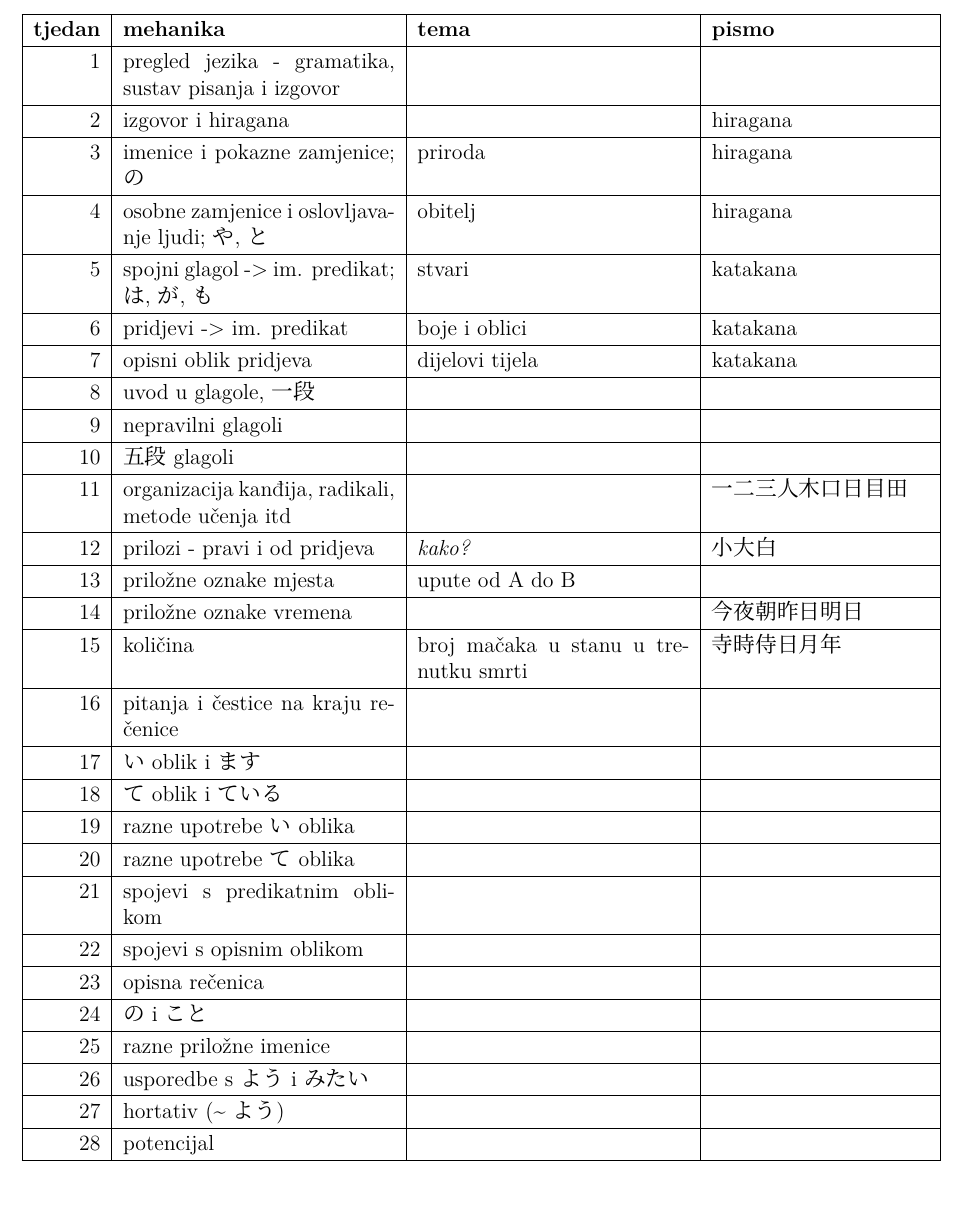
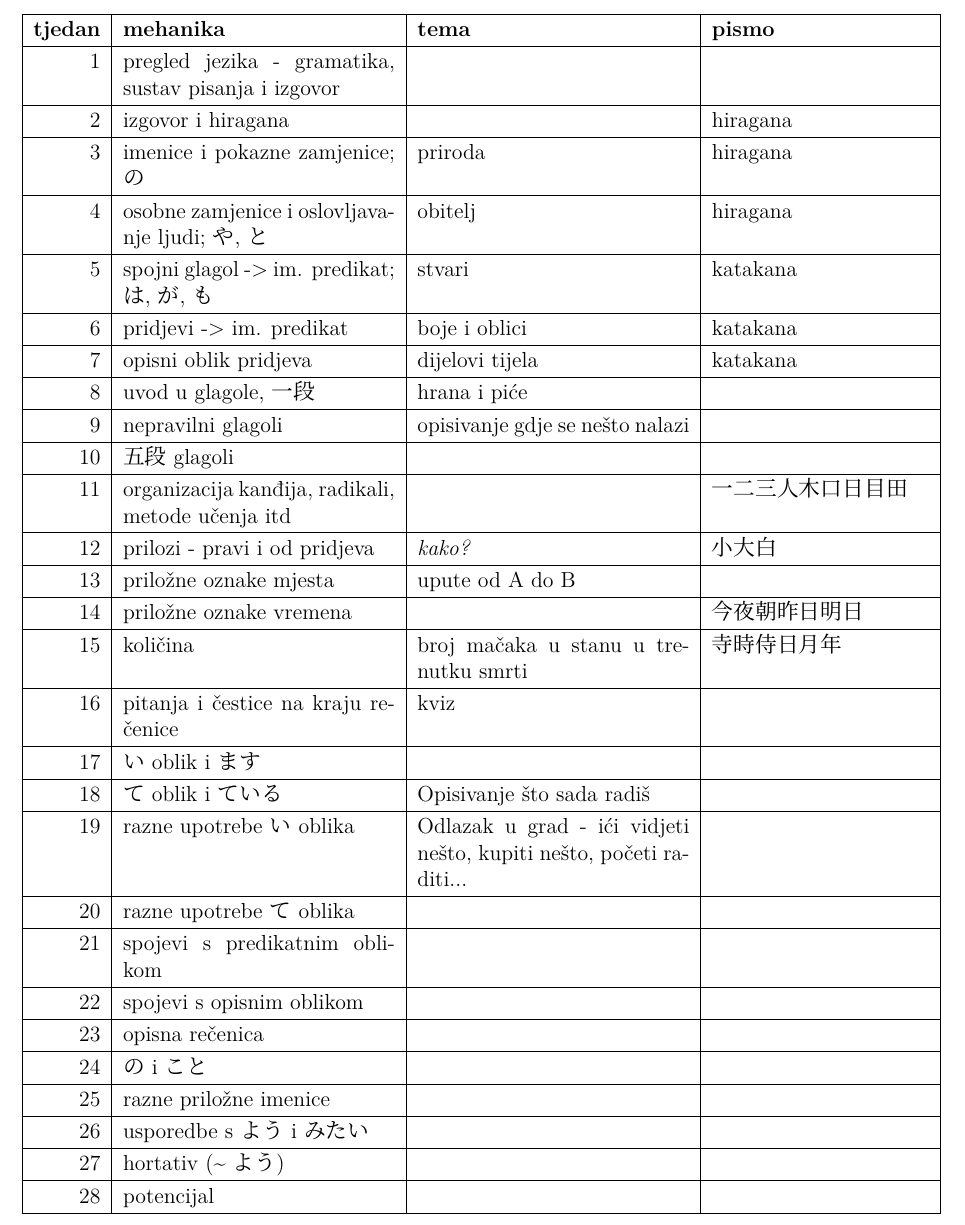
Before and after one commit to Makoto-hr-jp/makoto-japanski, a LaTeX document (radionice/001_popis_tema.tex): part of page 1 of 2, cut so that both start at the same text. Compiled offline with XeLaTeX; a missing font is replaced by an installed copy or a similar font.

Commit message:
dodatne teme

```diff
--- a/radionice/001_popis_tema.tex
+++ b/radionice/001_popis_tema.tex
@@ -25,9 +25,9 @@
 		\hline
 		7&opisni oblik pridjeva&dijelovi tijela&katakana\\
 		\hline
-		8&uvod u glagole, 一段&&\\
+		8&uvod u glagole, 一段&hrana i piće&\\
 		\hline
-		9&nepravilni glagoli&&\\
+		9&nepravilni glagoli&opisivanje gdje se nešto nalazi&\\
 		\hline
 		10&五段 glagoli&&\\
 		\hline
@@ -41,13 +41,13 @@
 		\hline
 		15&količina&broj mačaka u stanu u trenutku smrti&寺時侍日月年\\
 		\hline
-		16&pitanja i čestice na kraju rečenice&&\\
+		16&pitanja i čestice na kraju rečenice&kviz&\\
 		\hline
 		17&い oblik i ます&&\\
 		\hline
-		18&て oblik i ている&&\\
+		18&て oblik i ている&Opisivanje što sada radiš&\\
 		\hline
-		19&razne upotrebe い oblika&&\\
+		19&razne upotrebe い oblika&Odlazak u grad - ići vidjeti nešto, kupiti nešto, početi raditi...&\\
 		\hline
 		20&razne upotrebe て oblika&&\\
 		\hline
```
